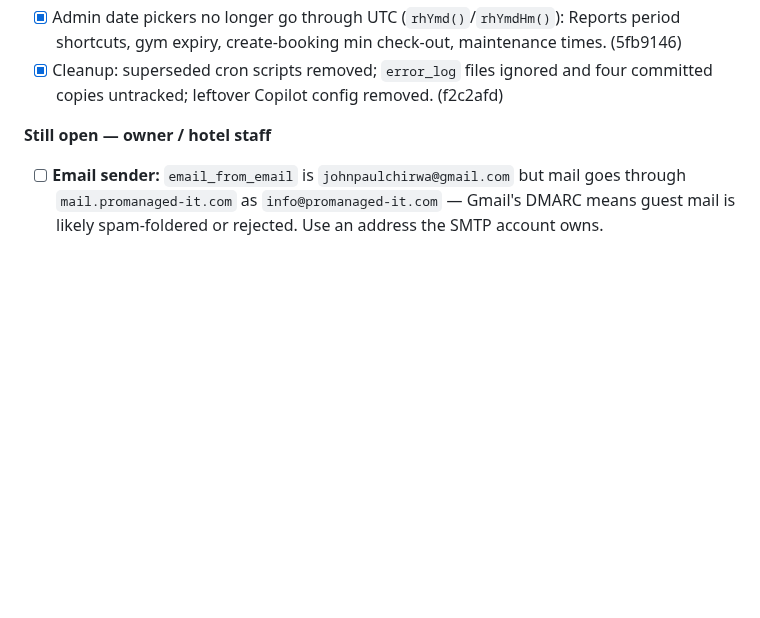
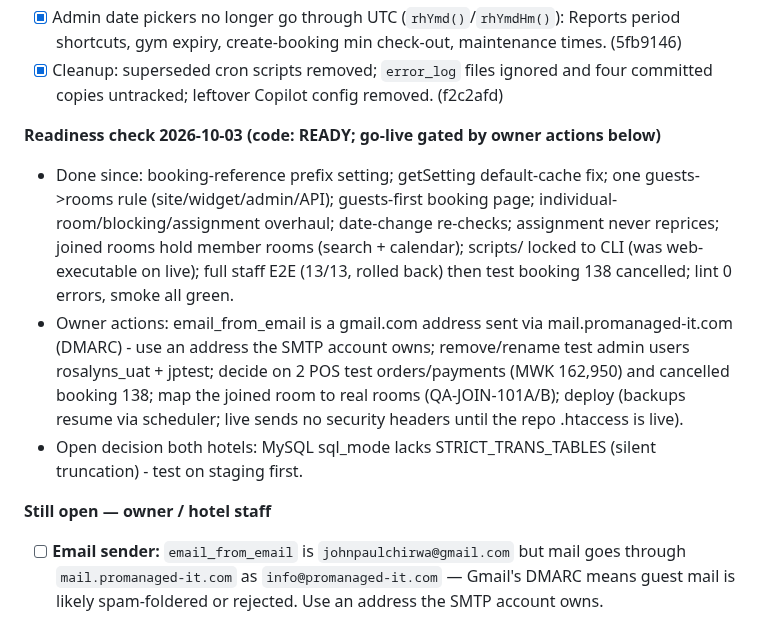
Before and after one commit to papauri/Rosalyns-hotel-2026-Updated, a Markdown page: .claude/BUILD_PLAN.md, the part around the change. Drawn GitHub-style; blank space fills up the shorter version.

Commit message:
Build plan: 2026-10-03 readiness check and remaining owner actions
Co-Authored-By: Claude Opus 5.5 <noreply@anthropic.com>

```diff
--- a/.claude/BUILD_PLAN.md
+++ b/.claude/BUILD_PLAN.md
@@ -41,6 +41,13 @@ live server is the owner's job** (owner, 2026-10-02) — `main` being ahead of l
       shortcuts, gym expiry, create-booking min check-out, maintenance times. (5fb9146)
 - [x] Cleanup: superseded cron scripts removed; `error_log` files ignored and four committed copies untracked;
       leftover Copilot config removed. (f2c2afd)
+
+**Readiness check 2026-10-03 (code: READY; go-live gated by owner actions below)**
+- Done since: booking-reference prefix setting; getSetting default-cache fix; one guests->rooms rule (site/widget/admin/API);
+  guests-first booking page; individual-room/blocking/assignment overhaul; date-change re-checks; assignment never reprices;
+  joined rooms hold member rooms (search + calendar); scripts/ locked to CLI (was web-executable on live); full staff E2E (13/13, rolled back) then test booking 138 cancelled; lint 0 errors, smoke all green.
+- Owner actions: email_from_email is a gmail.com address sent via mail.promanaged-it.com (DMARC) - use an address the SMTP account owns; remove/rename test admin users rosalyns_uat + jptest; decide on 2 POS test orders/payments (MWK 162,950) and cancelled booking 138; map the joined room to real rooms (QA-JOIN-101A/B); deploy (backups resume via scheduler; live sends no security headers until the repo .htaccess is live).
+- Open decision both hotels: MySQL sql_mode lacks STRICT_TRANS_TABLES (silent truncation) - test on staging first.
 
 **Still open — owner / hotel staff**
 - [ ] **Email sender:** `email_from_email` is `johnpaulchirwa@gmail.com` but mail goes through `mail.promanaged-it.com` as `info@promanaged-it.com` — Gmail's DMARC means guest mail is likely spam-foldered or rejected. Use an address the SMTP account owns.
```
